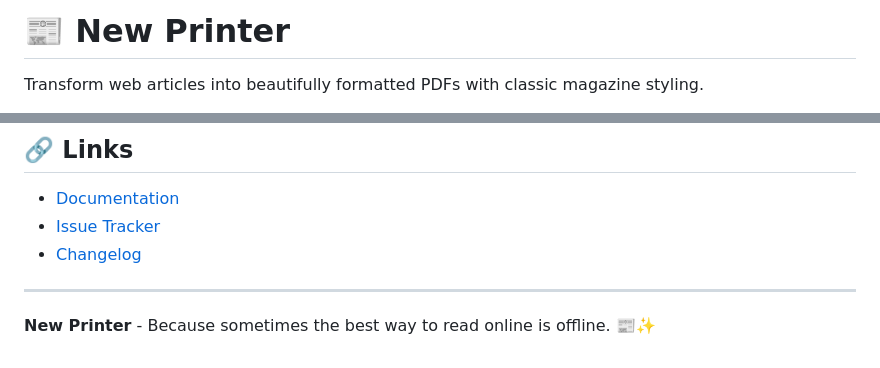
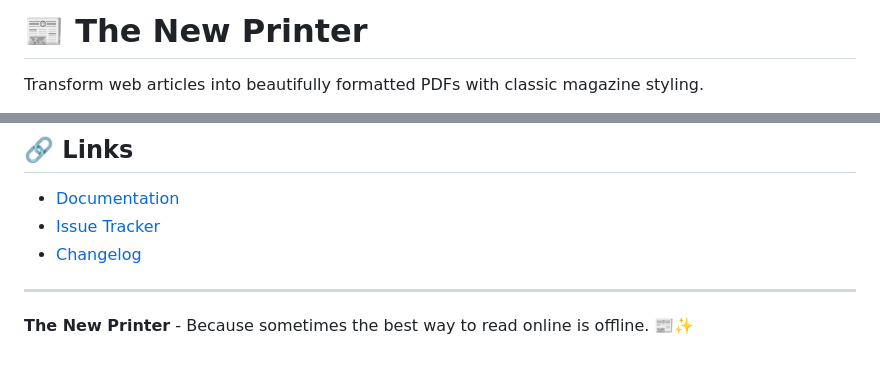
Before and after one commit to Ben8t/TheNewPrinter, a Markdown page: README.md, 2 parts joined by grey strips. Rendered like a GitHub page.

Commit message:
[feature] title

```diff
--- a/README.md
+++ b/README.md
@@ -1,4 +1,4 @@
-# 📰 New Printer
+# 📰 The New Printer
 
 Transform web articles into beautifully formatted PDFs with classic magazine styling.
 
@@ -270,4 +270,4 @@ This project is licensed under the MIT License - see the [LICENSE](LICENSE) file
 
 ---
 
-**New Printer** - Because sometimes the best way to read online is offline. 📰✨
+**The New Printer** - Because sometimes the best way to read online is offline. 📰✨
```
